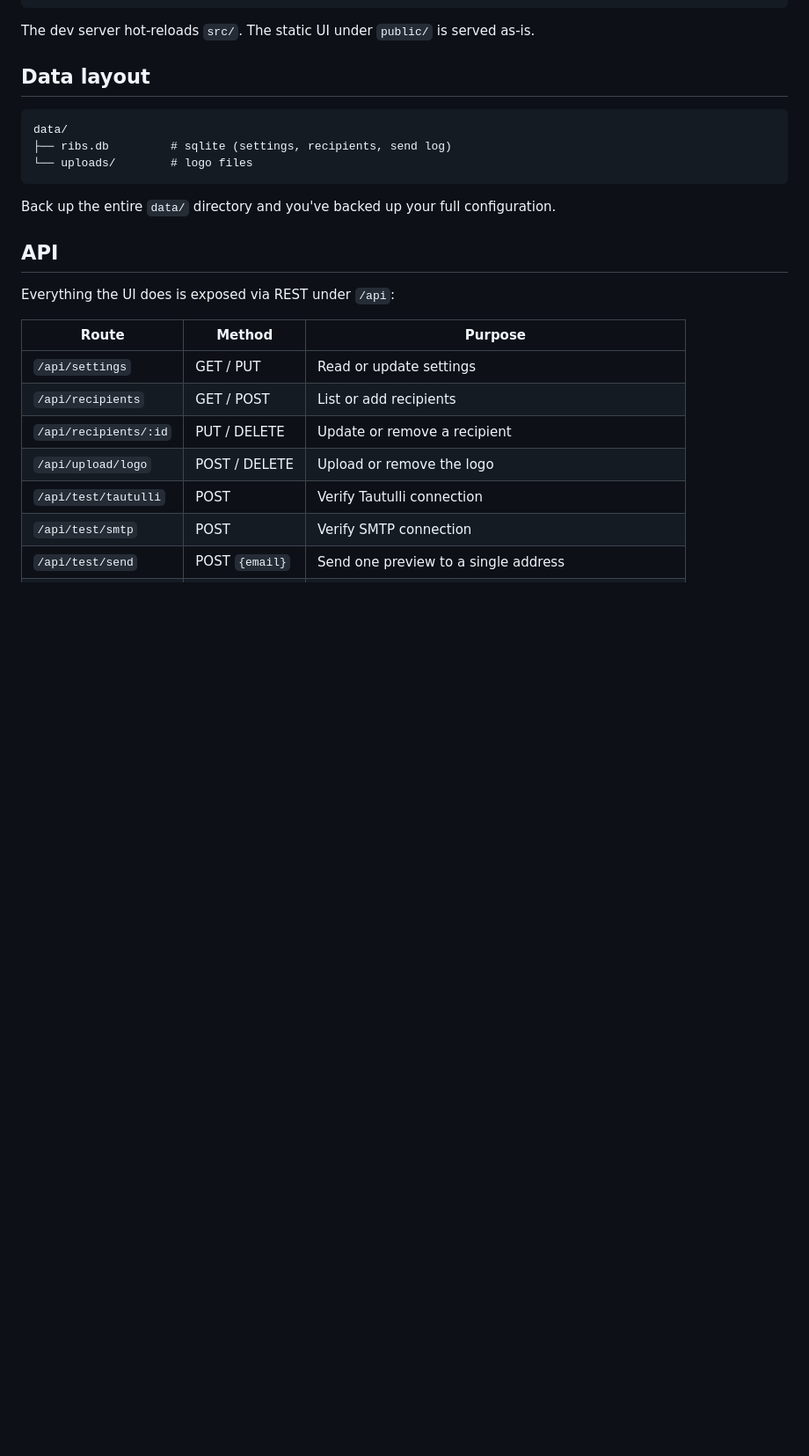
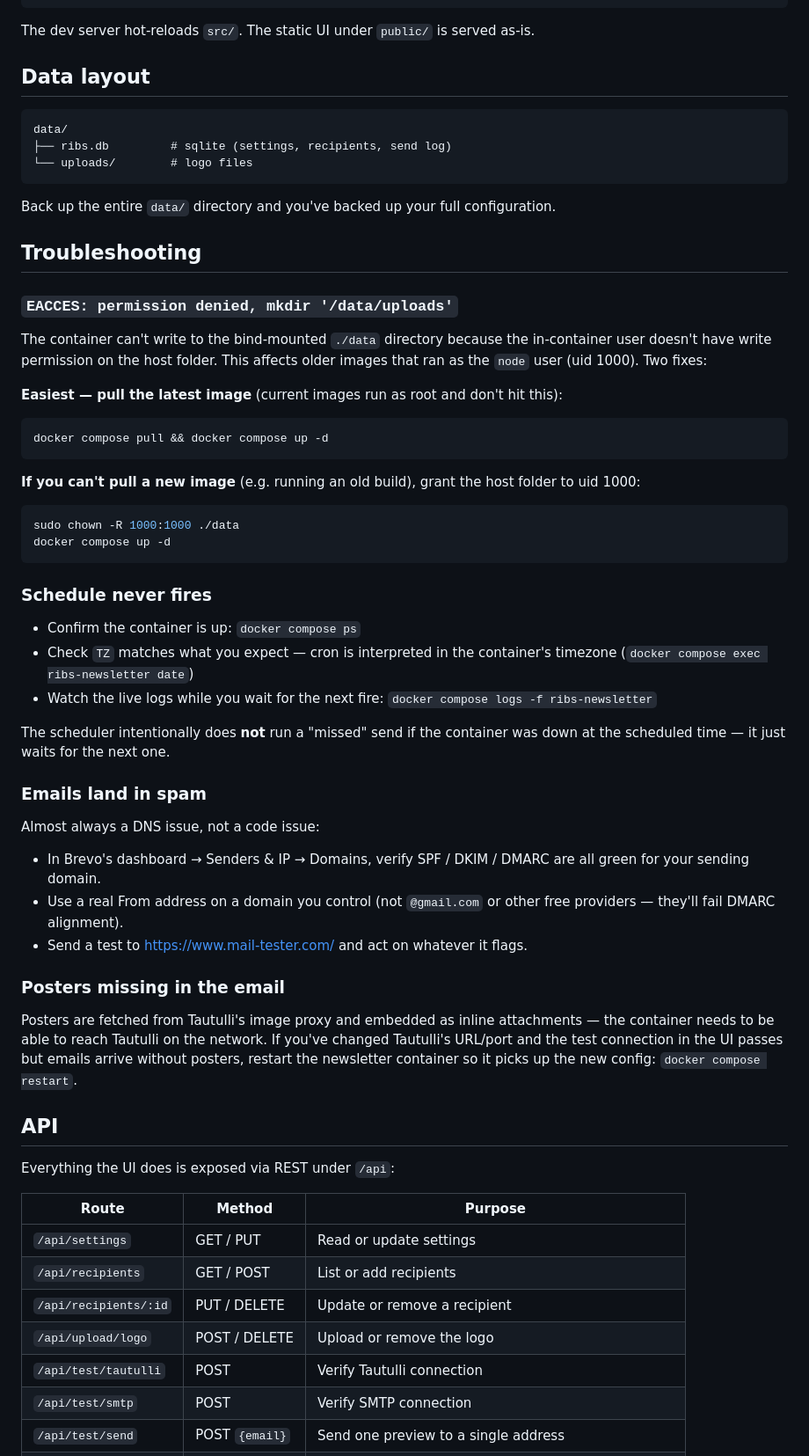
Before and after one commit to JustinRibs/ribs-plex-newsletter, a Markdown page: README.md, the part around one of its changes. Shown at 88% size. Rendered like a GitHub page; blank space fills up the shorter version.

````diff
--- a/README.md
+++ b/README.md
@@ -91,6 +97,45 @@ data/
 
 Back up the entire `data/` directory and you've backed up your full configuration.
 
+## Troubleshooting
+
+### `EACCES: permission denied, mkdir '/data/uploads'`
+
+The container can't write to the bind-mounted `./data` directory because the in-container user doesn't have write permission on the host folder. This affects older images that ran as the `node` user (uid 1000). Two fixes:
+
+**Easiest — pull the latest image** (current images run as root and don't hit this):
+
+```bash
+docker compose pull && docker compose up -d
+```
+
+**If you can't pull a new image** (e.g. running an old build), grant the host folder to uid 1000:
+
+```bash
+sudo chown -R 1000:1000 ./data
+docker compose up -d
+```
+
+### Schedule never fires
+
+- Confirm the container is up: `docker compose ps`
+- Check `TZ` matches what you expect — cron is interpreted in the container's timezone (`docker compose exec ribs-newsletter date`)
+- Watch the live logs while you wait for the next fire: `docker compose logs -f ribs-newsletter`
+
+The scheduler intentionally does **not** run a "missed" send if the container was down at the scheduled time — it just waits for the next one.
+
+### Emails land in spam
+
+Almost always a DNS issue, not a code issue:
+
+- In Brevo's dashboard → Senders & IP → Domains, verify SPF / DKIM / DMARC are all green for your sending domain.
+- Use a real From address on a domain you control (not `@gmail.com` or other free providers — they'll fail DMARC alignment).
+- Send a test to <https://www.mail-tester.com/> and act on whatever it flags.
+
+### Posters missing in the email
+
+Posters are fetched from Tautulli's image proxy and embedded as inline attachments — the container needs to be able to reach Tautulli on the network. If you've changed Tautulli's URL/port and the test connection in the UI passes but emails arrive without posters, restart the newsletter container so it picks up the new config: `docker compose restart`.
+
 ## API
 
 Everything the UI does is exposed via REST under `/api`:
````
Also changed, not shown: other parts of README.md (+19 -5 lines), venmo-qr.png (added), 9 other files.
